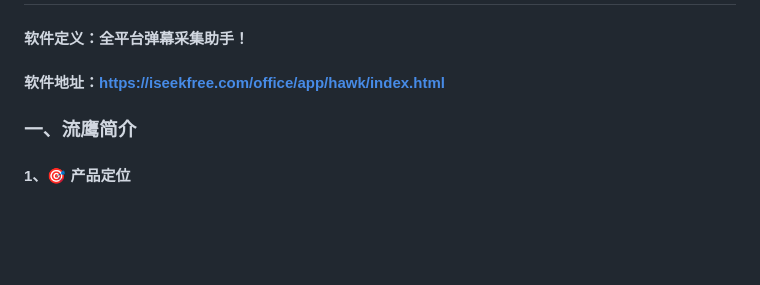
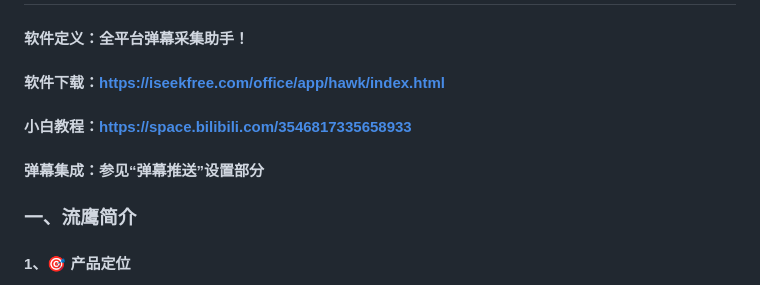
Before and after one commit to ISeekFree/StreamHawk, a Markdown page: README.md, the part around the change. GitHub-like rendering; blank space fills up the shorter version.

```diff
--- a/README.md
+++ b/README.md
@@ -2,8 +2,11 @@
 
 #### 软件定义：全平台弹幕采集助手！
 
-#### 软件地址：https://iseekfree.com/office/app/hawk/index.html
+#### 软件下载：https://iseekfree.com/office/app/hawk/index.html
 
+#### 小白教程：https://space.bilibili.com/3546817335658933
+
+#### 弹幕集成：参见“弹幕推送”设置部分
 
 ### 一、流鹰简介
 
```
